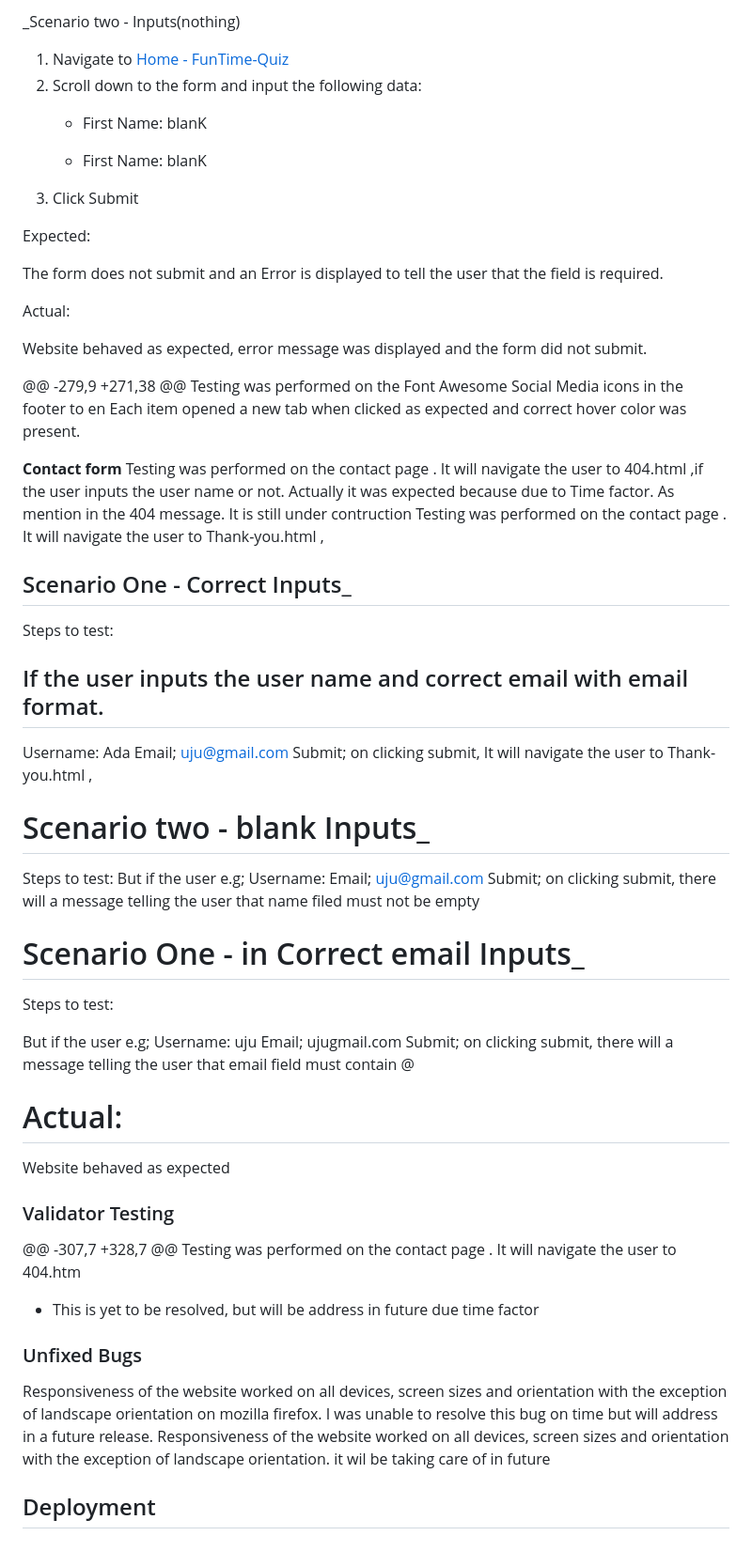
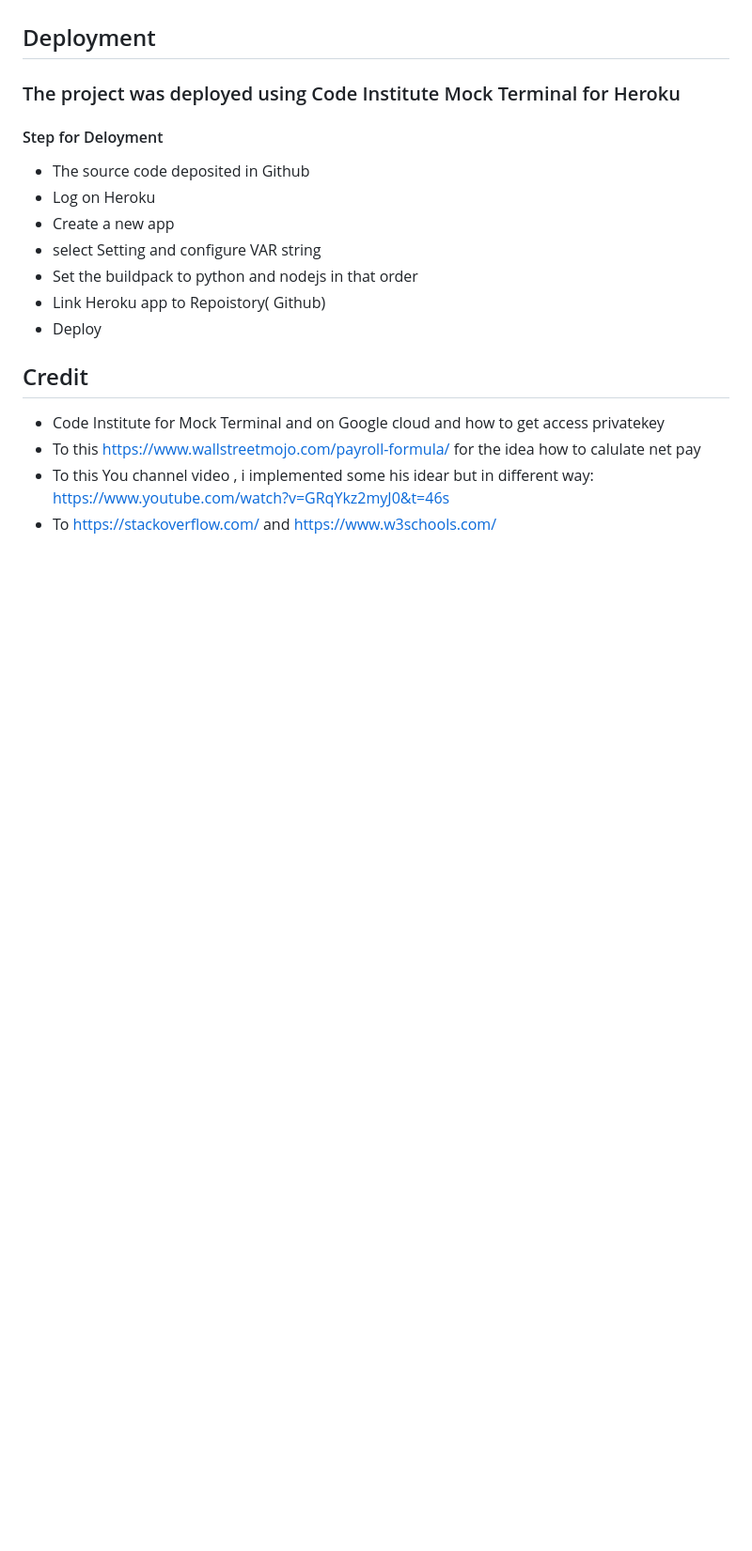
Before and after one commit to ujuadimora-dev/simple_payroll, a Markdown page: README.md, the part around the change printed below. Shown: that part at 94% size. GitHub-like rendering; blank space fills up the shorter version.

```diff
--- a/README.md
+++ b/README.md
@@ -254,68 +227,18 @@ Form submits with no warnings or errors and the user is redirected to a play.htm
-_Scenario two -  Inputs(nothing)
-1. Navigate to [Home - FunTime-Quiz]( https://docs.google.com/spreadsheets/d/1xB1I5ZzS6MbHEslyMolpn_rIzKIaiWtBeoSIbD1nfbI/edit#gid=1680754323/)
-2. Scroll down to the form and input the following data:
-   - First Name: blanK
-
-   - First Name: blanK
-3. Click Submit
-
-Expected:
-
-The form does not submit and an Error is displayed to tell the user that the field is required.
-
-Actual:
-
-Website behaved as expected, error message was displayed and the form did not submit.
-
-
-@@ -279,9 +271,38 @@ Testing was performed on the Font Awesome Social Media icons in the footer to en
-Each item opened a new tab when clicked as expected and correct hover color was present.
-
-**Contact form**
-Testing was performed on the contact page . It will navigate the user to 404.html ,if the user inputs the user name or not. Actually it was expected because due to Time factor. As mention in the 404 message. It is still under contruction
-Testing was performed on the contact page . It will navigate the user to Thank-you.html ,
-
-## Scenario One - Correct Inputs_
-
-Steps to test:
-## If the user inputs the user name and correct email with email format.
-Username: Ada
-Email; uju@gmail.com
-Submit;
-on clicking submit, It will navigate the user to Thank-you.html ,
-
-#  Scenario two - blank Inputs_
-
-Steps to test:
-But  if the user e.g;
-Username:
-Email; uju@gmail.com
-Submit;
-on clicking submit, there will a message telling the user that name filed must not be empty
-
-# Scenario One - in Correct email Inputs_
-
-Steps to test:
-
-But  if the user e.g;
-Username: uju
-Email; ujugmail.com
-Submit;
-on clicking submit, there will a message telling the user that email field must contain @
-
-# Actual:
-Website behaved as expected
-
-### Validator Testing
-
-@@ -307,7 +328,7 @@ Testing was performed on the contact page . It will navigate the user to 404.htm
- * This is yet to be resolved, but will be address in future due time factor
-
-### Unfixed Bugs
-Responsiveness of the website worked on all devices, screen sizes and orientation with the exception of landscape orientation on mozilla firefox. I was unable to resolve this bug on time but will address in a future release.
-Responsiveness of the website worked on all devices, screen sizes and orientation with the exception of landscape orientation. it wil be taking care of in future
 
 ## Deployment
 
+### The project was deployed using Code Institute Mock Terminal for Heroku
+#### Step for Deloyment
+* The source code deposited in Github
+* Log on Heroku
+* Create a new app
+*  select Setting and configure VAR string
+*  Set the buildpack to python and nodejs in that order
+* Link Heroku  app to Repoistory( Github)
+* Deploy
 
-[def]: https://docs.google.com/spreadsheets/d/1xB1I5ZzS6MbHEslyMolpn_rIzKIaiWtBeoSIbD1nfbI/edit#gid=1680754323/
+## Credit
+* Code Institute for Mock Terminal and on Google cloud and how to get access privatekey
+*  To this https://www.wallstreetmojo.com/payroll-formula/ for the idea how to calulate net pay
+*  To this You channel video , i implemented some his idear but in different way: https://www.youtube.com/watch?v=GRqYkz2myJ0&t=46s
+*  To  https://stackoverflow.com/ and https://www.w3schools.com/
```
Also changed, not shown: other parts of README.md (+71 -98 lines), doc/codeissues.PNG (added), doc/coderesolv.PNG (added), doc/goosheet.png (added), 1 other file.
